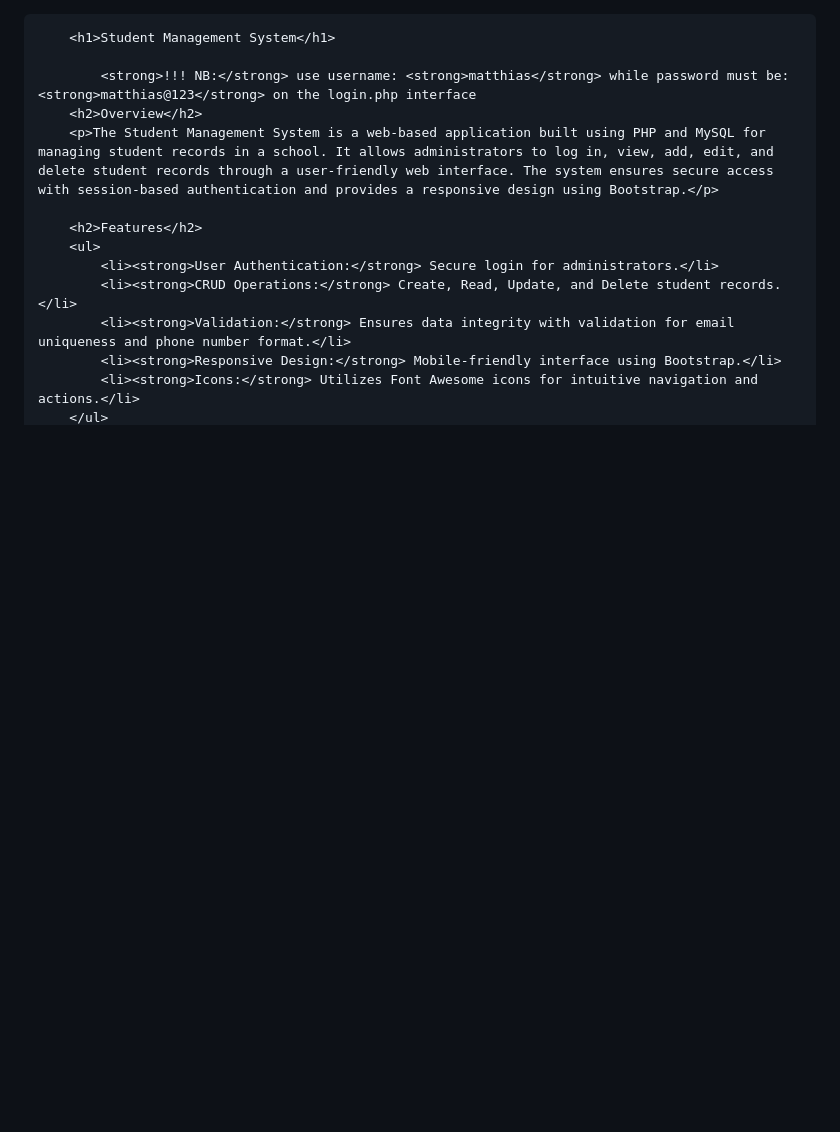
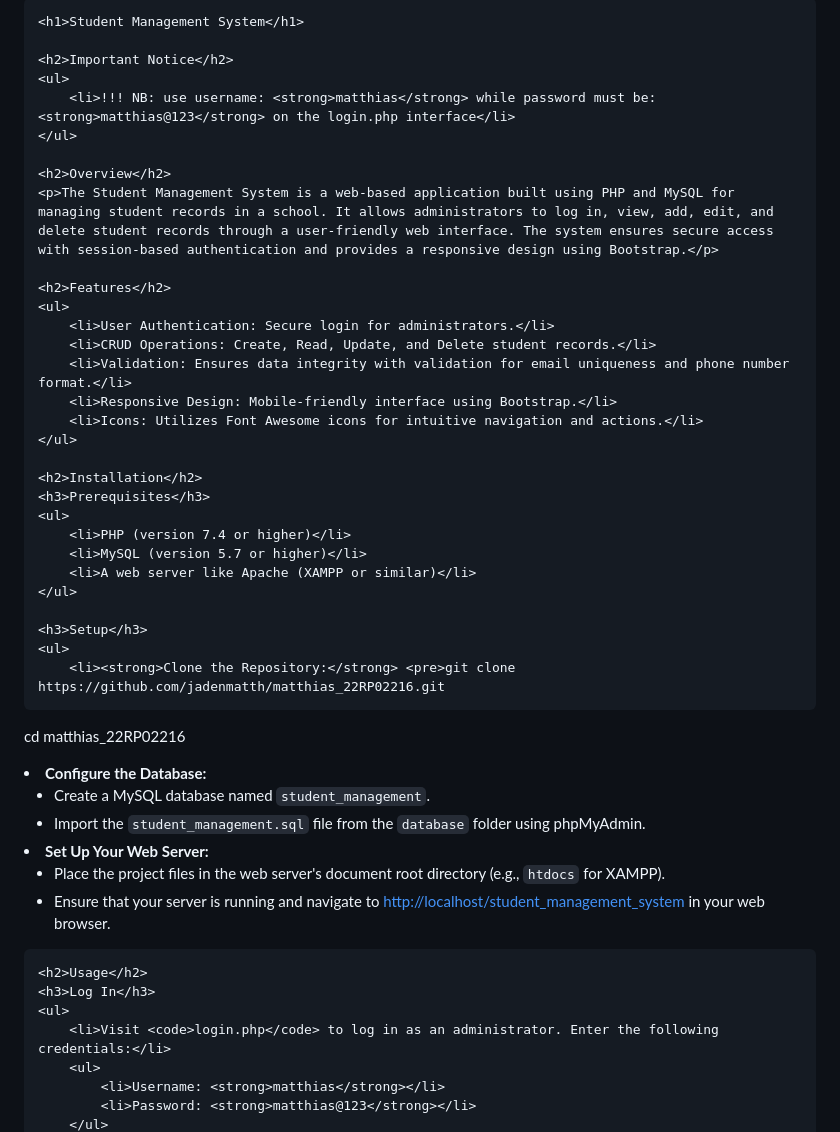
Before and after one commit to jadenmatth/matthias_22RP02216, a Markdown page: README.md, the part around one of its changes. Rendered like a GitHub page; blank space fills up the shorter version.

```diff
--- a/README.md
+++ b/README.md
@@ -1,15 +1,53 @@
+    <h1>Student Management System</h1>
 
-        <h1>Student Management System</h1>
+    <h2>Important Notice</h2>
+    <ul>
+        <li>!!! NB: use username: <strong>matthias</strong> while password must be: <strong>matthias@123</strong> on the login.php interface</li>
+    </ul>
 
-            <strong>!!! NB:</strong> use username: <strong>matthias</strong> while password must be: <strong>matthias@123</strong> on the login.php interface
-        <h2>Overview</h2>
-        <p>The Student Management System is a web-based application built using PHP and MySQL for managing student records in a school. It allows administrators to log in, view, add, edit, and delete student records through a user-friendly web interface. The system ensures secure access with session-based authentication and provides a responsive design using Bootstrap.</p>
+    <h2>Overview</h2>
+    <p>The Student Management System is a web-based application built using PHP and MySQL for managing student records in a school. It allows administrators to log in, view, add, edit, and delete student records through a user-friendly web interface. The system ensures secure access with session-based authentication and provides a responsive design using Bootstrap.</p>
 
-        <h2>Features</h2>
+    <h2>Features</h2>
+    <ul>
+        <li>User Authentication: Secure login for administrators.</li>
+        <li>CRUD Operations: Create, Read, Update, and Delete student records.</li>
+        <li>Validation: Ensures data integrity with validation for email uniqueness and phone number format.</li>
+        <li>Responsive Design: Mobile-friendly interface using Bootstrap.</li>
+        <li>Icons: Utilizes Font Awesome icons for intuitive navigation and actions.</li>
+    </ul>
+
+    <h2>Installation</h2>
+    <h3>Prerequisites</h3>
+    <ul>
+        <li>PHP (version 7.4 or higher)</li>
+        <li>MySQL (version 5.7 or higher)</li>
+        <li>A web server like Apache (XAMPP or similar)</li>
+    </ul>
+
+    <h3>Setup</h3>
+    <ul>
+        <li><strong>Clone the Repository:</strong> <pre>git clone https://github.com/jadenmatth/matthias_22RP02216.git
+cd matthias_22RP02216</pre></li>
+        <li><strong>Configure the Database:</strong>
+            <ul>
+                <li>Create a MySQL database named <code>student_management</code>.</li>
+                <li>Import the <code>student_management.sql</code> file from the <code>database</code> folder using phpMyAdmin.</li>
+            </ul>
+        </li>
+        <li><strong>Set Up Your Web Server:</strong>
+            <ul>
+                <li>Place the project files in the web server's document root directory (e.g., <code>htdocs</code> for XAMPP).</li>
+                <li>Ensure that your server is running and navigate to <a href="http://localhost/student_management_system">http://localhost/student_management_system</a> in your web browser.</li>
+            </ul>
+        </li>
+    </ul>
+
+    <h2>Usage</h2>
+    <h3>Log In</h3>
+    <ul>
+        <li>Visit <code>login.php</code> to log in as an administrator. Enter the following credentials:</li>
         <ul>
-            <li><strong>User Authentication:</strong> Secure login for administrators.</li>
-            <li><strong>CRUD Operations:</strong> Create, Read, Update, and Delete student records.</li>
-            <li><strong>Validation:</strong> Ensures data integrity with validation for email uniqueness and phone number format.</li>
-            <li><strong>Responsive Design:</strong> Mobile-friendly interface using Bootstrap.</li>
-            <li><strong>Icons:</strong> Utilizes Font Awesome icons for intuitive navigation and actions.</li>
+            <li>Username: <strong>matthias</strong></li>
+            <li>Password: <strong>matthias@123</strong></li>
         </ul>
```
Also changed, not shown: other parts of README.md (+13 -48 lines).
